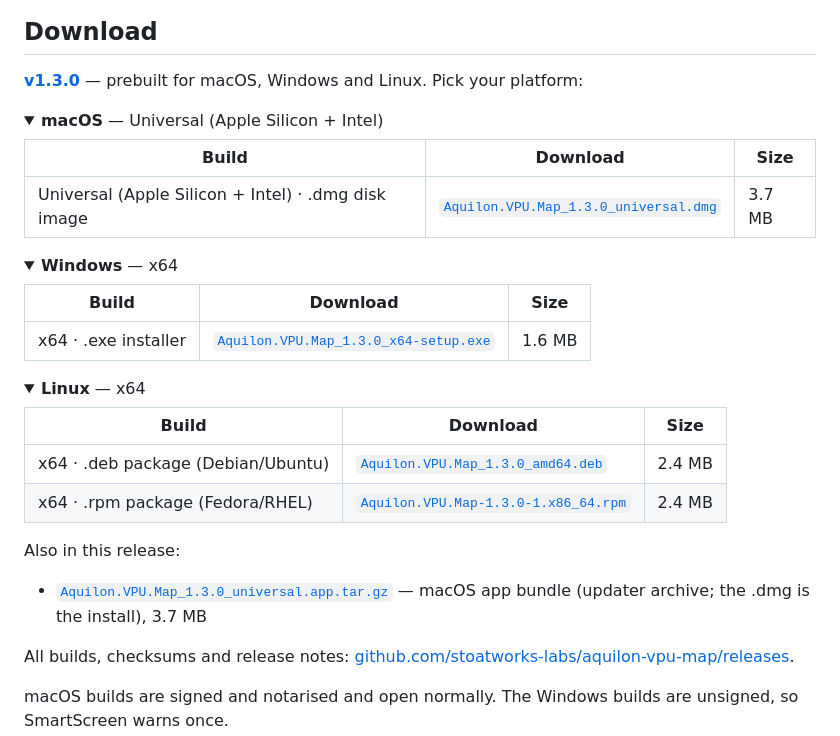
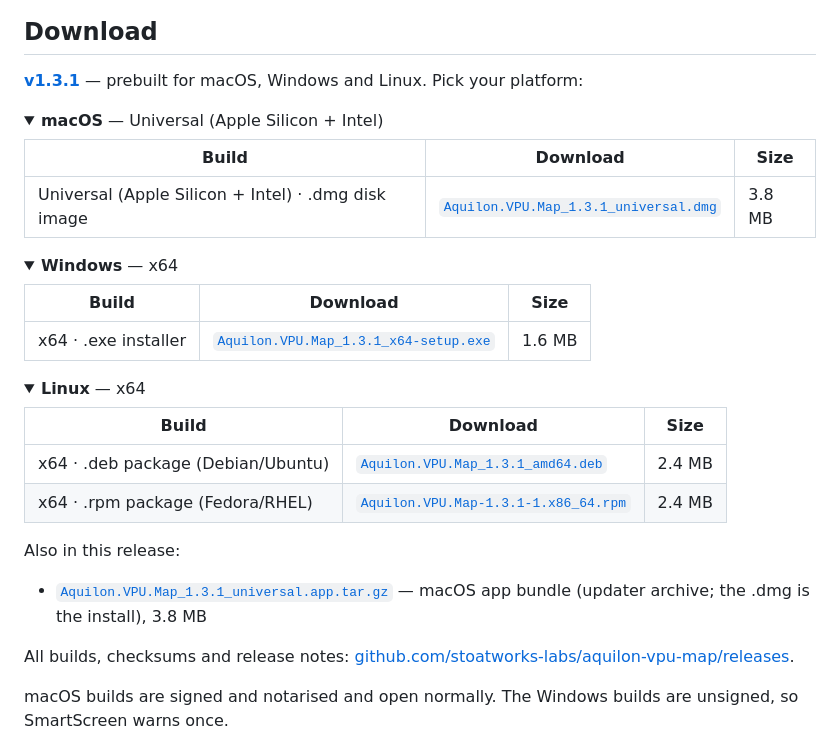
Before and after one commit to stoatworks-labs/aquilon-vpu-map, a Markdown page: README.md, the part around the change. GitHub-like rendering; folded sections open.

Commit message:
Downloads: v1.3.1
Co-Authored-By: Claude Opus 5.5 <noreply@anthropic.com>

```diff
--- a/README.md
+++ b/README.md
@@ -34,14 +34,14 @@ a time. This puts the whole chassis on one screen.
 
 ## Download
 
-**[v1.3.0](https://github.com/stoatworks-labs/aquilon-vpu-map/releases/tag/v1.3.0)** — prebuilt for macOS, Windows and Linux. Pick your platform:
+**[v1.3.1](https://github.com/stoatworks-labs/aquilon-vpu-map/releases/tag/v1.3.1)** — prebuilt for macOS, Windows and Linux. Pick your platform:
 
 <details>
 <summary><b>macOS</b> — Universal (Apple Silicon + Intel)</summary>
 
 | Build | Download | Size |
 | --- | --- | --- |
-| Universal (Apple Silicon + Intel) · .dmg disk image | [`Aquilon.VPU.Map_1.3.0_universal.dmg`](https://github.com/stoatworks-labs/aquilon-vpu-map/releases/download/v1.3.0/Aquilon.VPU.Map_1.3.0_universal.dmg) | 3.7 MB |
+| Universal (Apple Silicon + Intel) · .dmg disk image | [`Aquilon.VPU.Map_1.3.1_universal.dmg`](https://github.com/stoatworks-labs/aquilon-vpu-map/releases/download/v1.3.1/Aquilon.VPU.Map_1.3.1_universal.dmg) | 3.8 MB |
 
 </details>
 
@@ -50,7 +50,7 @@ a time. This puts the whole chassis on one screen.
 
 | Build | Download | Size |
 | --- | --- | --- |
-| x64 · .exe installer | [`Aquilon.VPU.Map_1.3.0_x64-setup.exe`](https://github.com/stoatworks-labs/aquilon-vpu-map/releases/download/v1.3.0/Aquilon.VPU.Map_1.3.0_x64-setup.exe) | 1.6 MB |
+| x64 · .exe installer | [`Aquilon.VPU.Map_1.3.1_x64-setup.exe`](https://github.com/stoatworks-labs/aquilon-vpu-map/releases/download/v1.3.1/Aquilon.VPU.Map_1.3.1_x64-setup.exe) | 1.6 MB |
 
 </details>
 
@@ -59,14 +59,14 @@ a time. This puts the whole chassis on one screen.
 
 | Build | Download | Size |
 | --- | --- | --- |
-| x64 · .deb package (Debian/Ubuntu) | [`Aquilon.VPU.Map_1.3.0_amd64.deb`](https://github.com/stoatworks-labs/aquilon-vpu-map/releases/download/v1.3.0/Aquilon.VPU.Map_1.3.0_amd64.deb) | 2.4 MB |
-| x64 · .rpm package (Fedora/RHEL) | [`Aquilon.VPU.Map-1.3.0-1.x86_64.rpm`](https://github.com/stoatworks-labs/aquilon-vpu-map/releases/download/v1.3.0/Aquilon.VPU.Map-1.3.0-1.x86_64.rpm) | 2.4 MB |
+| x64 · .deb package (Debian/Ubuntu) | [`Aquilon.VPU.Map_1.3.1_amd64.deb`](https://github.com/stoatworks-labs/aquilon-vpu-map/releases/download/v1.3.1/Aquilon.VPU.Map_1.3.1_amd64.deb) | 2.4 MB |
+| x64 · .rpm package (Fedora/RHEL) | [`Aquilon.VPU.Map-1.3.1-1.x86_64.rpm`](https://github.com/stoatworks-labs/aquilon-vpu-map/releases/download/v1.3.1/Aquilon.VPU.Map-1.3.1-1.x86_64.rpm) | 2.4 MB |
 
 </details>
 
 Also in this release:
 
-- [`Aquilon.VPU.Map_1.3.0_universal.app.tar.gz`](https://github.com/stoatworks-labs/aquilon-vpu-map/releases/download/v1.3.0/Aquilon.VPU.Map_1.3.0_universal.app.tar.gz) — macOS app bundle (updater archive; the .dmg is the install), 3.7 MB
+- [`Aquilon.VPU.Map_1.3.1_universal.app.tar.gz`](https://github.com/stoatworks-labs/aquilon-vpu-map/releases/download/v1.3.1/Aquilon.VPU.Map_1.3.1_universal.app.tar.gz) — macOS app bundle (updater archive; the .dmg is the install), 3.8 MB
 
 All builds, checksums and release notes: [github.com/stoatworks-labs/aquilon-vpu-map/releases](https://github.com/stoatworks-labs/aquilon-vpu-map/releases).
 
```
